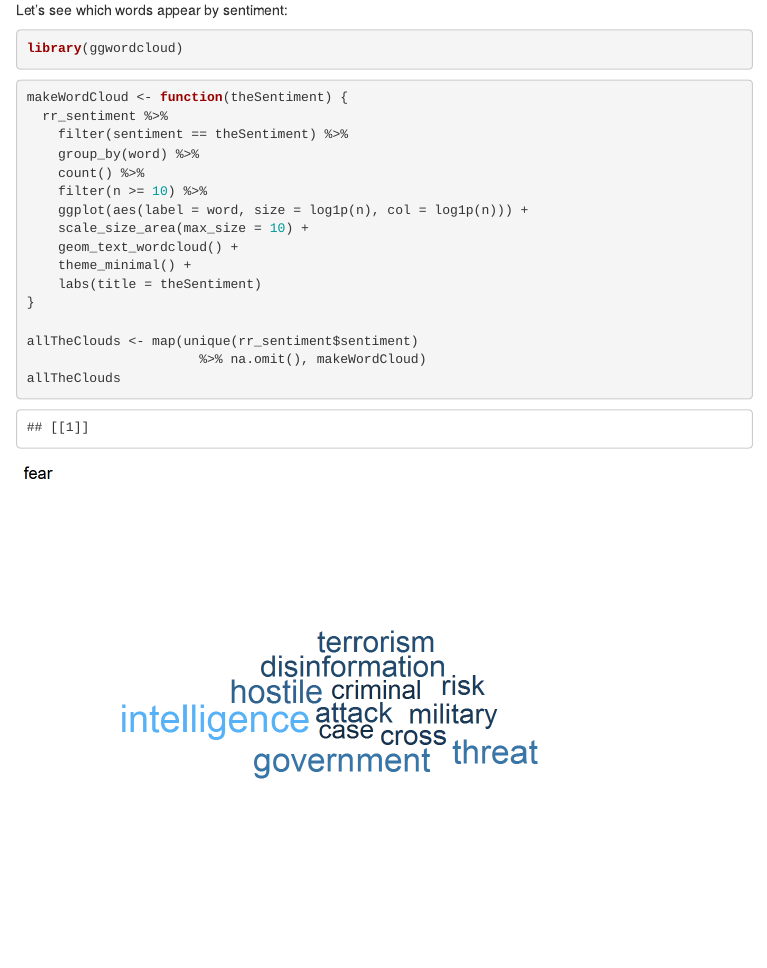
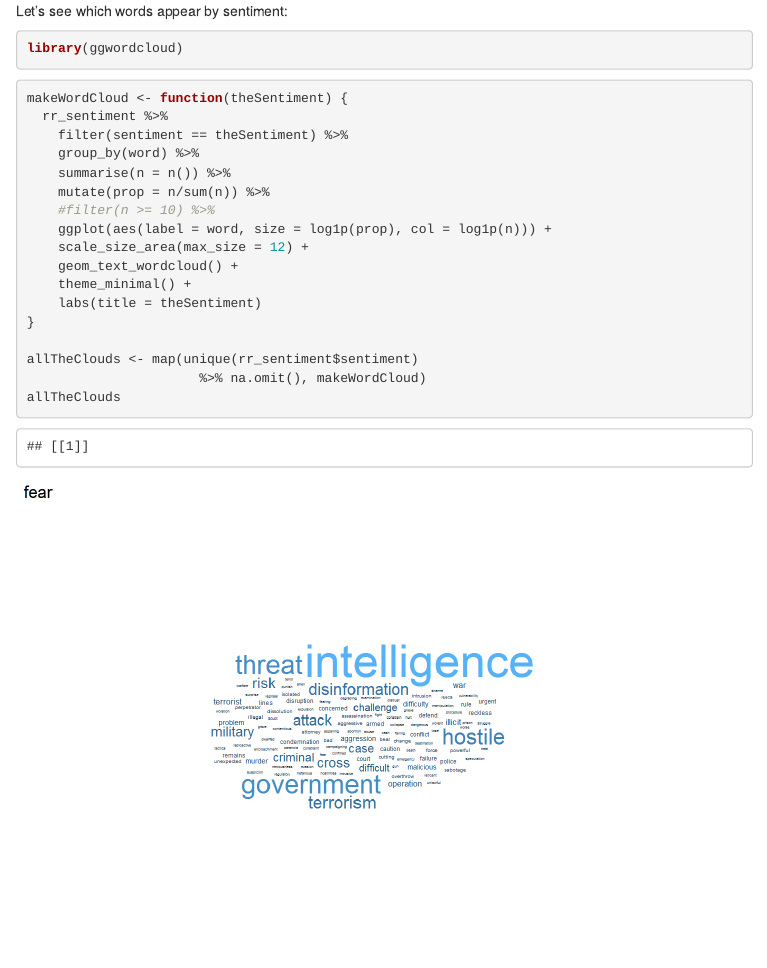
Before and after one commit to InductiveStep/Russia-Report, an R Markdown document (index.Rmd): the page in a window 1100 px wide, from 860 px down before the commit and from 840 px down after it, so that both start at the same text. The pictures show the output file index.html that the author committed with the source, opened offline; library style sheets and scripts come from the installed R packages; menus at the side of the page are left out.

Commit message:
updated clouds

```diff
--- a/index.Rmd
+++ b/index.Rmd
@@ -303,10 +303,11 @@ makeWordCloud <- function(theSentiment) {
   rr_sentiment %>%
     filter(sentiment == theSentiment) %>%
     group_by(word) %>%
-    count() %>%
-    filter(n >= 10) %>%
-    ggplot(aes(label = word, size = log1p(n), col = log1p(n))) +
-    scale_size_area(max_size = 10) +
+    summarise(n = n()) %>%
+    mutate(prop = n/sum(n)) %>%
+    #filter(n >= 10) %>%
+    ggplot(aes(label = word, size = log1p(prop), col = log1p(n))) +
+    scale_size_area(max_size = 12) +
     geom_text_wordcloud() +
     theme_minimal() +
     labs(title = theSentiment)
```
Also changed, not shown: index.html, index_files/figure-html/unnamed-chunk-22-1.png, index_files/figure-html/unnamed-chunk-22-10.png, index_files/figure-html/unnamed-chunk-22-2.png, index_files/figure-html/unnamed-chunk-22-3.png, index_files/figure-html/unnamed-chunk-22-4.png, index_files/figure-html/unnamed-chunk-22-5.png, index_files/figure-html/unnamed-chunk-22-6.png, index_files/figure-html/unnamed-chunk-22-7.png, index_files/figure-html/unnamed-chunk-22-8.png, index_files/figure-html/unnamed-chunk-22-9.png, index_files/figure-html/unnamed-chunk-24-1.png.
